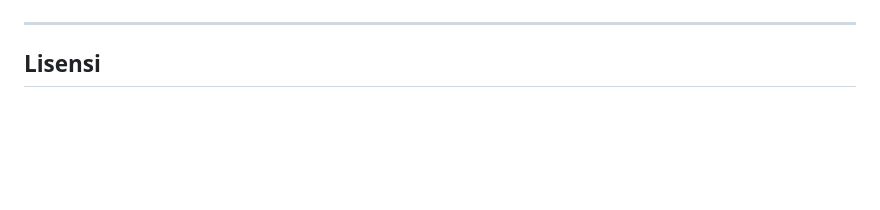
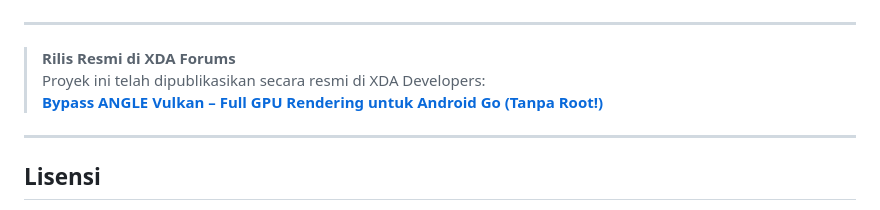
Before and after one commit to Rhaditbhule92/Bypass-ANGLE-Vulkan, a Markdown page: README_ID.md, the part around the change. Drawn GitHub-style; blank space fills up the shorter version.

Commit message:
update: added XDA Forums official thread link to README

```diff
--- a/README_ID.md
+++ b/README_ID.md
@@ -247,6 +247,12 @@ _Panduan lengkap mengaktifkan skrip melalui ADB Shell di dalam EngineerMode tanp
 
 ---
 
+> **Rilis Resmi di XDA Forums**
+> Proyek ini telah dipublikasikan secara resmi di XDA Developers:
+> [**Bypass ANGLE Vulkan – Full GPU Rendering untuk Android Go (Tanpa Root!)**](https://xdaforums.com/t/bypass-angle-vulkan.4731370/)
+
+---
+
 ## Lisensi
 
 Dilindungi oleh [MIT License](LICENSE).
```
Also changed, not shown: README.md (+6 -0 lines).
